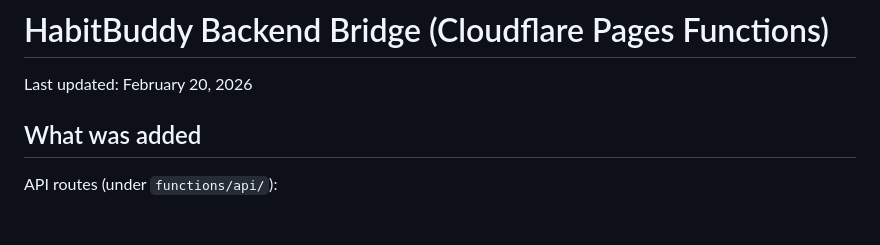
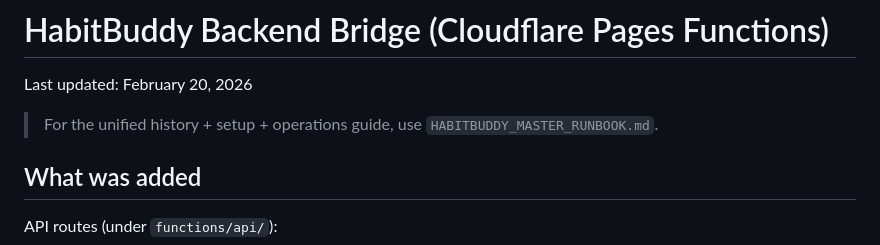
Before and after one commit to uxieee/habitbuddy-landing-pages, a Markdown page: HABITBUDDY_BACKEND_SETUP.md, the part around the change. Rendered like a GitHub page; blank space fills up the shorter version.

Commit message:
docs: add unified master runbook for setup and change history

```diff
--- a/HABITBUDDY_BACKEND_SETUP.md
+++ b/HABITBUDDY_BACKEND_SETUP.md
@@ -1,6 +1,8 @@
 # HabitBuddy Backend Bridge (Cloudflare Pages Functions)
 
 Last updated: February 20, 2026
+
+> For the unified history + setup + operations guide, use `HABITBUDDY_MASTER_RUNBOOK.md`.
 
 ## What was added
 
```
Also changed, not shown: HABITBUDDY_MASTER_RUNBOOK.md (added, +253 -0 lines), SECURITY-HARDENING-RUNBOOK.md (+2 -0 lines).
